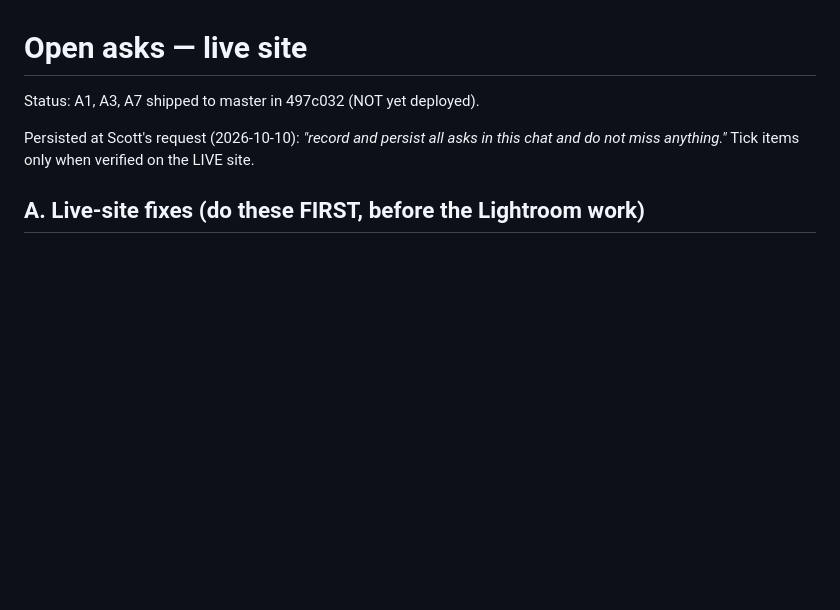
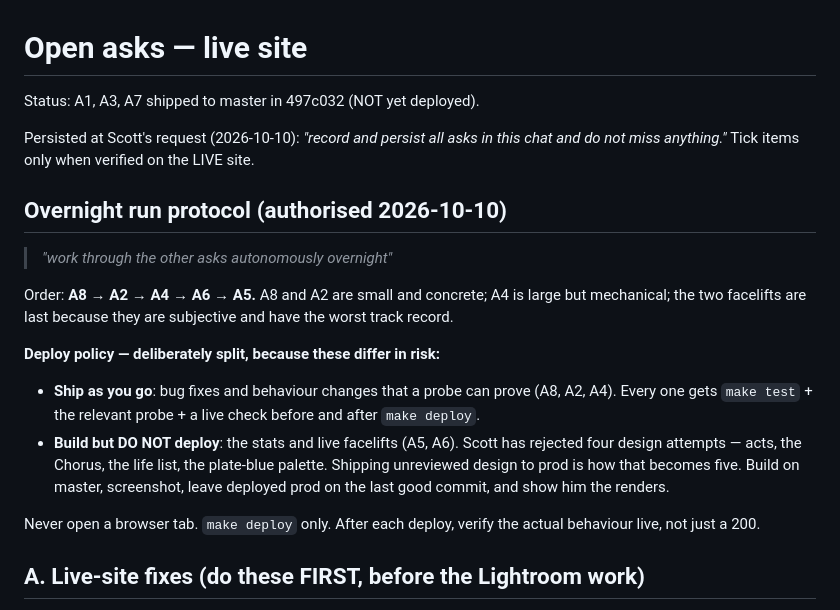
Before and after one commit to scottx611x/Website, a Markdown page: docs/ASKS.md, the part around the change. GitHub-like rendering; blank space fills up the shorter version.

Commit message:
Record the overnight protocol and its split deploy policy
Co-Authored-By: Claude Opus 5 <noreply@anthropic.com>
Claude-Session: https://claude.ai/code/session_01U6kxS2Qwzd5WkvxAGTg5v4

```diff
--- a/docs/ASKS.md
+++ b/docs/ASKS.md
@@ -4,6 +4,28 @@ Status: A1, A3, A7 shipped to master in 497c032 (NOT yet deployed).
 
 Persisted at Scott's request (2026-10-10): *"record and persist all asks in this
 chat and do not miss anything."* Tick items only when verified on the LIVE site.
+
+## Overnight run protocol (authorised 2026-10-10)
+
+> *"work through the other asks autonomously overnight"*
+
+Order: **A8 → A2 → A4 → A6 → A5.** A8 and A2 are small and concrete; A4 is
+large but mechanical; the two facelifts are last because they are subjective
+and have the worst track record.
+
+**Deploy policy — deliberately split, because these differ in risk:**
+
+- **Ship as you go**: bug fixes and behaviour changes that a probe can prove
+  (A8, A2, A4). Every one gets `make test` + the relevant probe + a live
+  check before and after `make deploy`.
+- **Build but DO NOT deploy**: the stats and live facelifts (A5, A6). Scott has
+  rejected four design attempts — acts, the Chorus, the life list, the
+  plate-blue palette. Shipping unreviewed design to prod is how that becomes
+  five. Build on master, screenshot, leave deployed prod on the last good
+  commit, and show him the renders.
+
+Never open a browser tab. `make deploy` only. After each deploy, verify the
+actual behaviour live, not just a 200.
 
 ## A. Live-site fixes (do these FIRST, before the Lightroom work)
 
```
